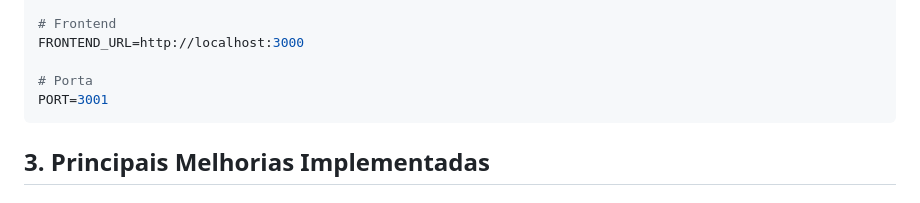
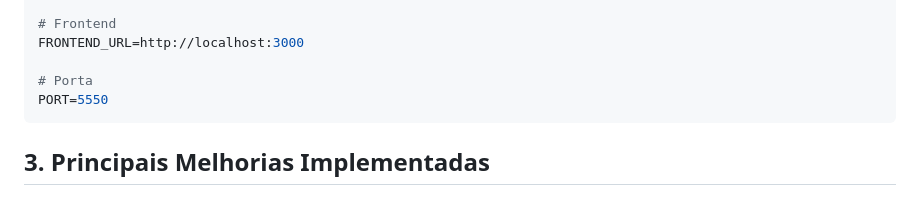
Before and after one commit to joseyty/Unicake, a Markdown page: SEGURANCA_BANCO_DADOS.md, the part around the change. Rendered like a GitHub page.

Commit message:
+ ota porta

````diff
--- a/SEGURANCA_BANCO_DADOS.md
+++ b/SEGURANCA_BANCO_DADOS.md
@@ -24,7 +24,7 @@ NODE_ENV=production
 FRONTEND_URL=http://localhost:3000
 
 # Porta
-PORT=3001
+PORT=5550
 ```
 
 ## 3. Principais Melhorias Implementadas
````
